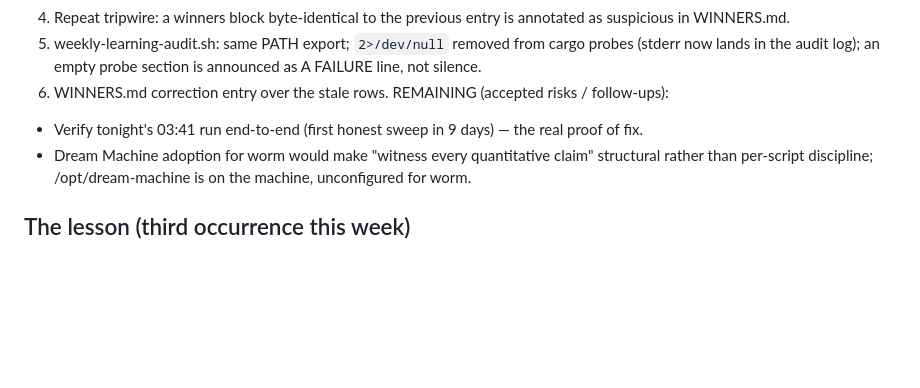
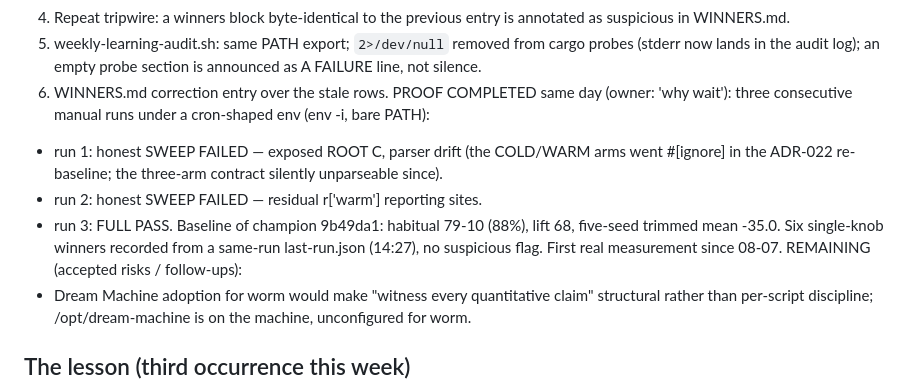
Before and after one commit to robertelee78/worm, a Markdown page: docs/incidents/2026-08-15-nightly-stale-winners.md, the part around the change. Drawn GitHub-style; blank space fills up the shorter version.

Commit message:
docs: incident proof completed — three honest failures, then a full honest pass

```diff
--- a/docs/incidents/2026-08-15-nightly-stale-winners.md
+++ b/docs/incidents/2026-08-15-nightly-stale-winners.md
@@ -84,9 +84,17 @@ LANDED (cfcae65 + this change):
    from cargo probes (stderr now lands in the audit log); an empty
    probe section is announced as A FAILURE line, not silence.
 6. WINNERS.md correction entry over the stale rows.
+PROOF COMPLETED same day (owner: 'why wait'): three consecutive
+manual runs under a cron-shaped env (env -i, bare PATH):
+- run 1: honest SWEEP FAILED — exposed ROOT C, parser drift (the
+  COLD/WARM arms went #[ignore] in the ADR-022 re-baseline; the
+  three-arm contract silently unparseable since).
+- run 2: honest SWEEP FAILED — residual r['warm'] reporting sites.
+- run 3: FULL PASS. Baseline of champion 9b49da1: habitual 79-10
+  (88%), lift 68, five-seed trimmed mean -35.0. Six single-knob
+  winners recorded from a same-run last-run.json (14:27), no
+  suspicious flag. First real measurement since 08-07.
 REMAINING (accepted risks / follow-ups):
-- Verify tonight's 03:41 run end-to-end (first honest sweep in 9
-  days) — the real proof of fix.
 - Dream Machine adoption for worm would make "witness every
   quantitative claim" structural rather than per-script discipline;
   /opt/dream-machine is on the machine, unconfigured for worm.
```
